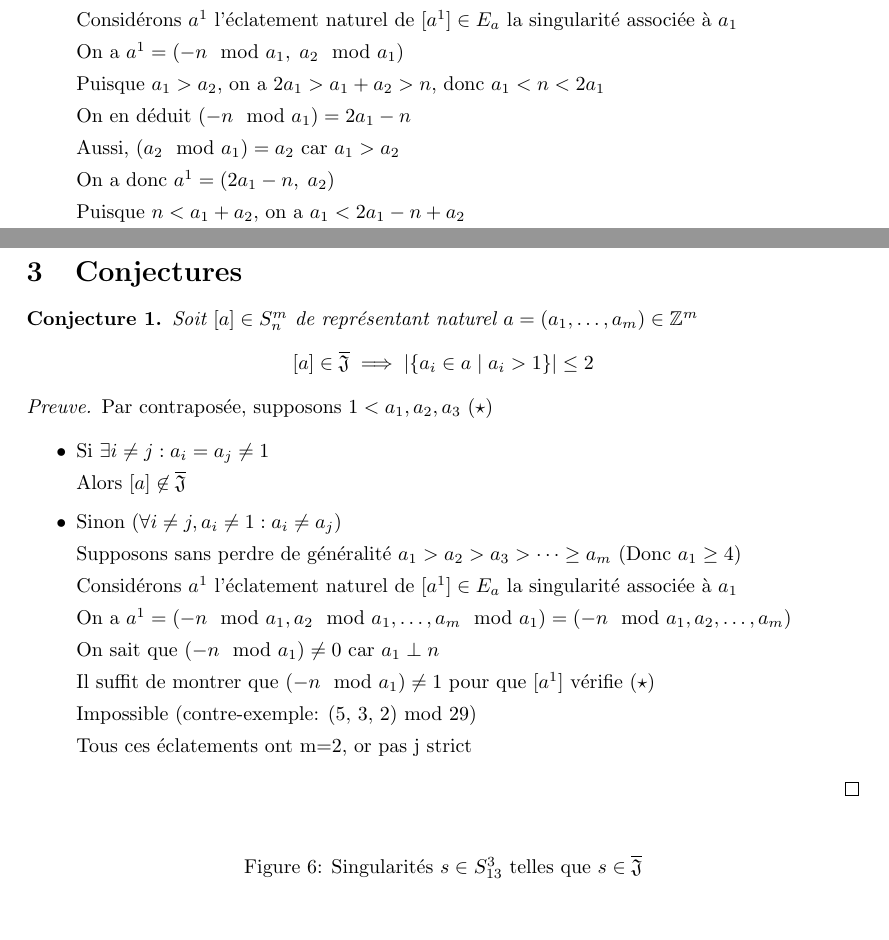
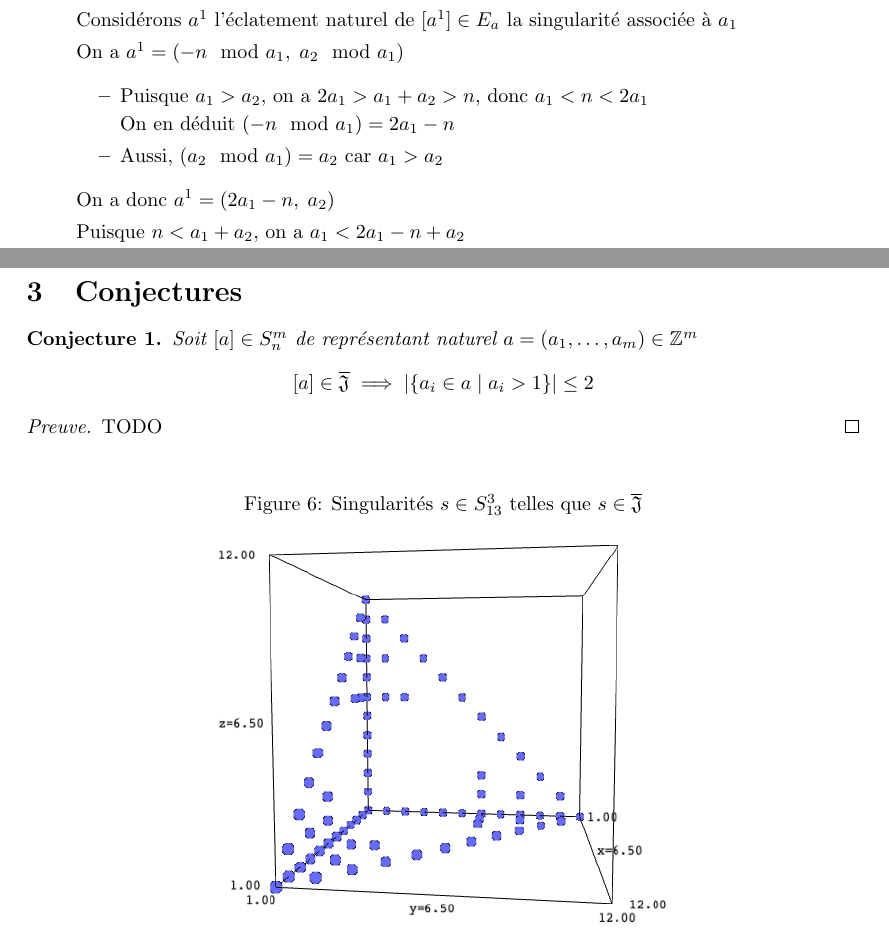
Before and after one commit to filedesless/singularite_j, a LaTeX document (rapport.tex): two parts of pages 7 and 8 of 9 before the commit and two parts of pages 7 and 8 of 8 after it, joined at a grey line, cut so that both start at the same text. Compiled offline with pdfLaTeX.

Commit message:
2023-05-31

```diff
--- a/rapport.tex
+++ b/rapport.tex
@@ -286,11 +286,13 @@ Soit $\sigma \in Sym(m)$, $\pi_{\sigma} \in Sym(S_n^m)$,
 
             On a $a^1 = (-n \mod a_1,\; a_2 \mod a_1)$
 
-            Puisque $a_1 > a_2$, on a $2a_1 > a_1 + a_2 > n$, donc $a_1 < n < 2a_1$
+            \begin{itemize}
+                \item Puisque $a_1 > a_2$, on a $2a_1 > a_1 + a_2 > n$, donc $a_1 < n < 2a_1$
 
-            On en déduit $(-n \mod a_1) = 2a_1 - n$
+                On en déduit $(-n \mod a_1) = 2a_1 - n$
 
-            Aussi, $(a_2 \mod a_1) = a_2$ car $a_1 > a_2$
+                \item Aussi, $(a_2 \mod a_1) = a_2$ car $a_1 > a_2$
+            \end{itemize}
 
             On a donc $a^1 = (2a_1-n,\; a_2)$
 
@@ -322,28 +324,7 @@ Soit $\sigma \in Sym(m)$, $\pi_{\sigma} \in Sym(S_n^m)$,
 \end{conjecture}
 
 \begin{proof}
-    Par contraposée, supposons $1 < a_1, a_2, a_3$ ($\star$)
-
-    \begin{itemize}
-        \item Si $\exists i \neq j : a_i = a_j \neq 1$
-
-            Alors $[a] \not \in \overline{\mathfrak{J}}$
-        \item Sinon ($\forall i \neq j, a_i \neq 1 : a_i \neq a_j$)
-
-            Supposons sans perdre de généralité $a_1 > a_2 > a_3 > \cdots \geq a_m$ (Donc $a_1 \geq 4$)
-
-            Considérons $a^1$ l'éclatement naturel de $[a^1] \in E_a$ la singularité associée à $a_1$
-
-            On a $a^1 = (-n \mod {a_1}, a_2 \mod {a_1}, \dots, a_m \mod {a_1}) = (-n \mod {a_1}, a_2, \dots, a_m)$
-
-            On sait que $(-n \mod {a_1}) \neq 0$ car $a_1 \perp n$
-
-            Il suffit de montrer que $(-n \mod {a_1}) \neq 1$ pour que $[a^1]$ vérifie $(\star)$
-
-            Impossible (contre-exemple: (5, 3, 2) mod 29)
-
-            Tous ces éclatements ont m=2, or pas j strict
-    \end{itemize}
+    TODO
 \end{proof}
 
 \begin{figure}[h]
```
Also changed, not shown: rapport.pdf, 4 other files.
